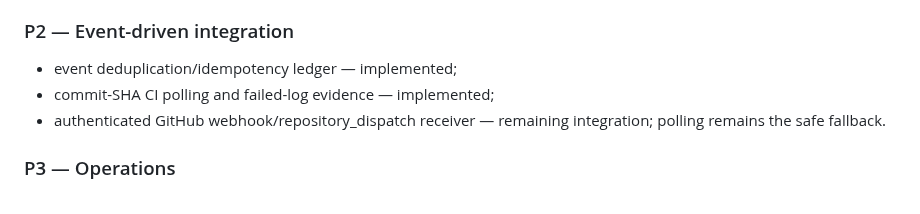
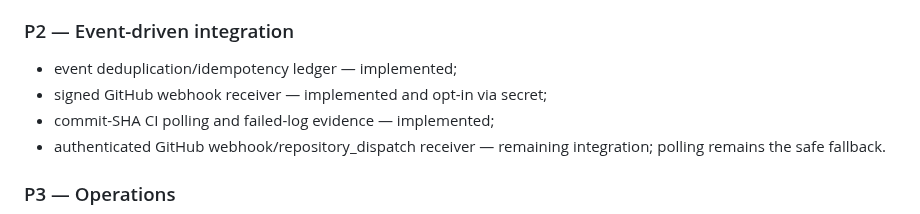
Before and after one commit to Space653000/0_JN1_AIECP, a Markdown page: README.md, the part around the change. GitHub-like rendering.

Commit message:
docs: document signed GitHub webhook capability

```diff
--- a/README.md
+++ b/README.md
@@ -747,6 +747,7 @@ The current implementation is not yet production-complete. The core control-plan
 
 ### P2 — Event-driven integration
 - event deduplication/idempotency ledger — implemented;
+- signed GitHub webhook receiver — implemented and opt-in via secret;
 - commit-SHA CI polling and failed-log evidence — implemented;
 - authenticated GitHub webhook/repository_dispatch receiver — remaining integration; polling remains the safe fallback.
 
```
